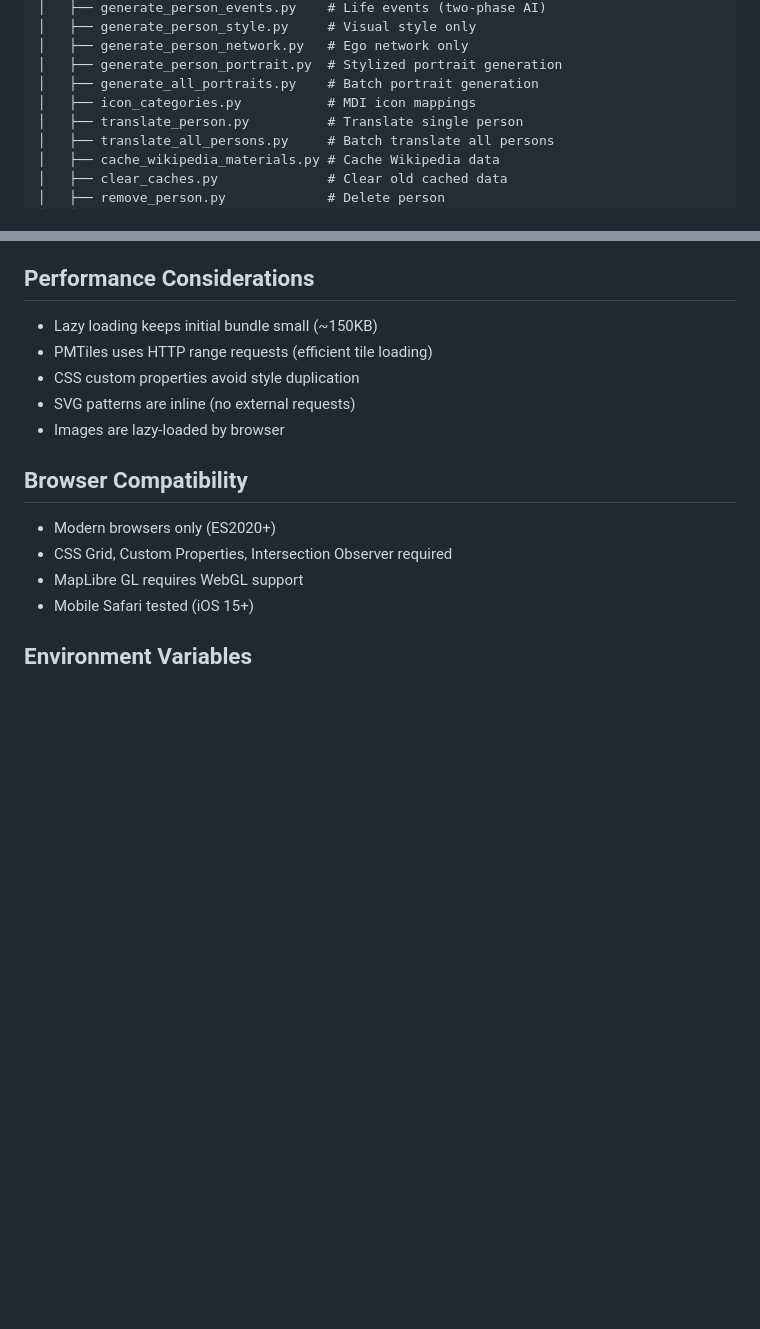
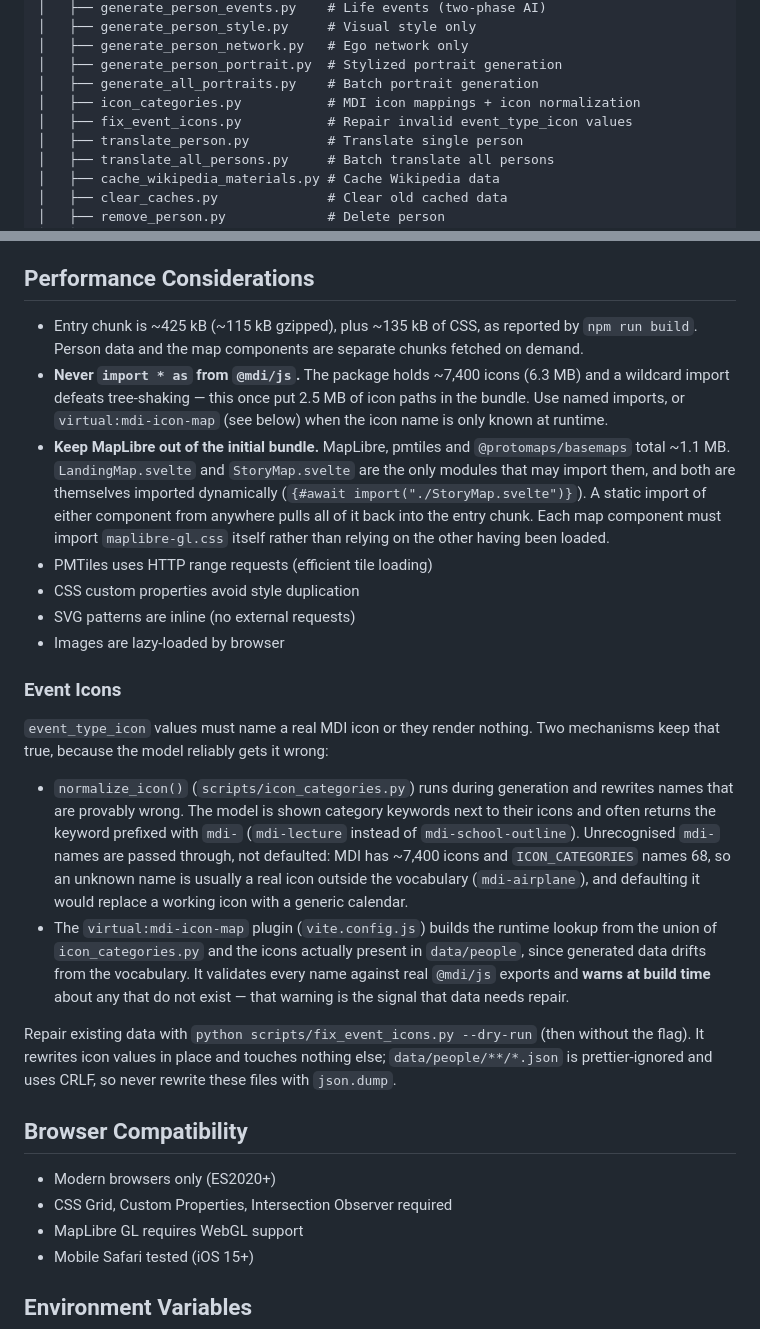
Before and after one commit to fabian-beck/life-ds, a Markdown page: CLAUDE.md, 2 parts joined by grey strips. Drawn GitHub-style; blank space fills up the shorter version.

Commit message:
docs: correct the bundle claim and record the icon constraints
"Lazy loading keeps initial bundle small (~150KB)" had not been true for a
long time; the bundle was 4,342 kB when this work started and is now an
~425 kB entry chunk plus on-demand chunks.

Also records the three constraints that are easy to break silently and
expensive to rediscover: no wildcard @mdi/js imports, no static imports of
the map components, and how event_type_icon values are kept valid. Adds
fix_event_icons.py to the scripts listing.

Co-Authored-By: Claude Opus 4.8 <noreply@anthropic.com>

```diff
--- a/CLAUDE.md
+++ b/CLAUDE.md
@@ -196,7 +196,8 @@ life-ds/
 │   ├── generate_person_network.py   # Ego network only
 │   ├── generate_person_portrait.py  # Stylized portrait generation
 │   ├── generate_all_portraits.py    # Batch portrait generation
-│   ├── icon_categories.py           # MDI icon mappings
+│   ├── icon_categories.py           # MDI icon mappings + icon normalization
+│   ├── fix_event_icons.py           # Repair invalid event_type_icon values
 │   ├── translate_person.py          # Translate single person
 │   ├── translate_all_persons.py     # Batch translate all persons
 │   ├── cache_wikipedia_materials.py # Cache Wikipedia data
@@ -854,11 +855,49 @@ Images appear as thumbnails (top-right of slide). Click to open `ImageViewer.sve
 
 ## Performance Considerations
 
-- Lazy loading keeps initial bundle small (~150KB)
+- Entry chunk is ~425 kB (~115 kB gzipped), plus ~135 kB of CSS, as reported by
+  `npm run build`. Person data and the map components are separate chunks
+  fetched on demand.
+- **Never `import * as` from `@mdi/js`.** The package holds ~7,400 icons
+  (6.3 MB) and a wildcard import defeats tree-shaking — this once put 2.5 MB
+  of icon paths in the bundle. Use named imports, or `virtual:mdi-icon-map`
+  (see below) when the icon name is only known at runtime.
+- **Keep MapLibre out of the initial bundle.** MapLibre, pmtiles and
+  `@protomaps/basemaps` total ~1.1 MB. `LandingMap.svelte` and
+  `StoryMap.svelte` are the only modules that may import them, and both are
+  themselves imported dynamically (`{#await import("./StoryMap.svelte")}`).
+  A static import of either component from anywhere pulls all of it back into
+  the entry chunk. Each map component must import `maplibre-gl.css` itself
+  rather than relying on the other having been loaded.
 - PMTiles uses HTTP range requests (efficient tile loading)
 - CSS custom properties avoid style duplication
 - SVG patterns are inline (no external requests)
 - Images are lazy-loaded by browser
+
+### Event Icons
+
+`event_type_icon` values must name a real MDI icon or they render nothing.
+Two mechanisms keep that true, because the model reliably gets it wrong:
+
+- `normalize_icon()` (`scripts/icon_categories.py`) runs during generation and
+  rewrites names that are provably wrong. The model is shown category keywords
+  next to their icons and often returns the keyword prefixed with `mdi-`
+  (`mdi-lecture` instead of `mdi-school-outline`). Unrecognised `mdi-` names
+  are passed through, not defaulted: MDI has ~7,400 icons and
+  `ICON_CATEGORIES` names 68, so an unknown name is usually a real icon
+  outside the vocabulary (`mdi-airplane`), and defaulting it would replace a
+  working icon with a generic calendar.
+- The `virtual:mdi-icon-map` plugin (`vite.config.js`) builds the runtime
+  lookup from the union of `icon_categories.py` and the icons actually present
+  in `data/people`, since generated data drifts from the vocabulary. It
+  validates every name against real `@mdi/js` exports and **warns at build
+  time** about any that do not exist — that warning is the signal that data
+  needs repair.
+
+Repair existing data with `python scripts/fix_event_icons.py --dry-run` (then
+without the flag). It rewrites icon values in place and touches nothing else;
+`data/people/**/*.json` is prettier-ignored and uses CRLF, so never rewrite
+these files with `json.dump`.
 
 ## Browser Compatibility
 
```
